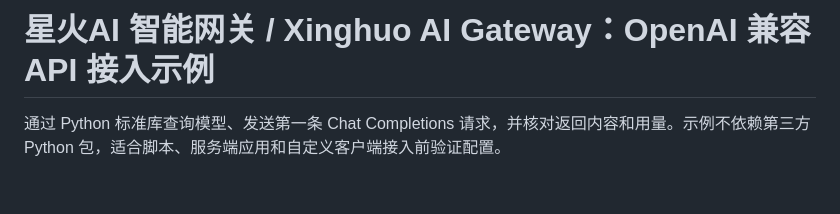
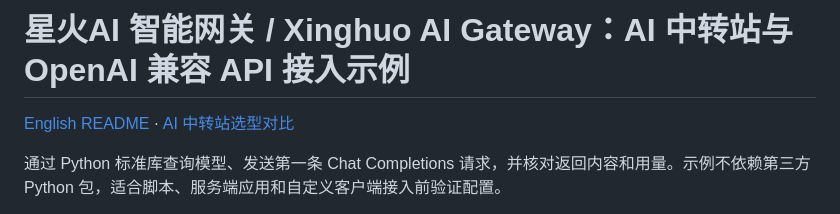
Before and after one commit to Jiaye-apple/xinghuo-ai-examples, a Markdown page: README.md, the part around the change. Drawn GitHub-style; blank space fills up the shorter version.

Commit message:
docs: publish bilingual API relay selection and English integration guide

```diff
--- a/README.md
+++ b/README.md
@@ -1,4 +1,6 @@
-# 星火AI 智能网关 / Xinghuo AI Gateway：OpenAI 兼容 API 接入示例
+# 星火AI 智能网关 / Xinghuo AI Gateway：AI 中转站与 OpenAI 兼容 API 接入示例
+
+[English README](README.en.md) · [AI 中转站选型对比](docs/ai-api-relay-selection.zh-CN.md)
 
 通过 Python 标准库查询模型、发送第一条 Chat Completions 请求，并核对返回内容和用量。示例不依赖第三方 Python 包，适合脚本、服务端应用和自定义客户端接入前验证配置。
 
```
